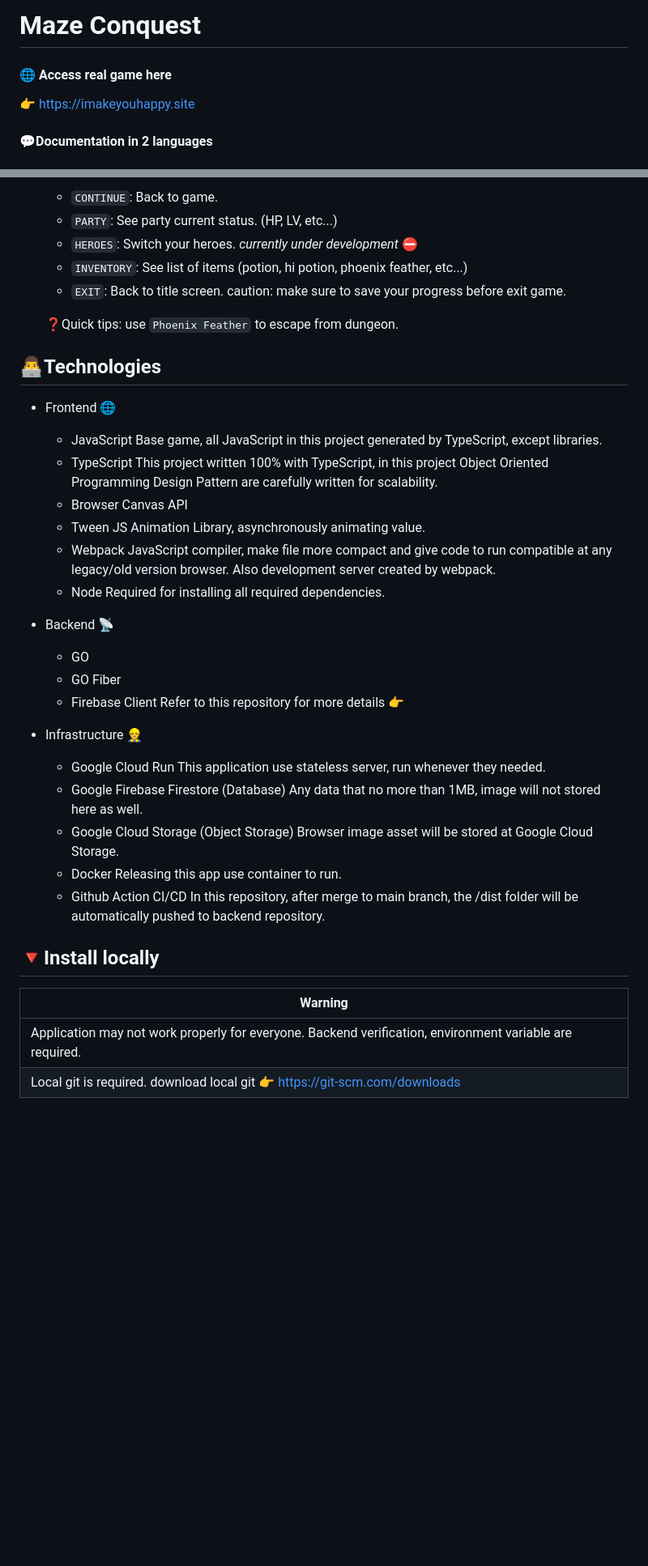
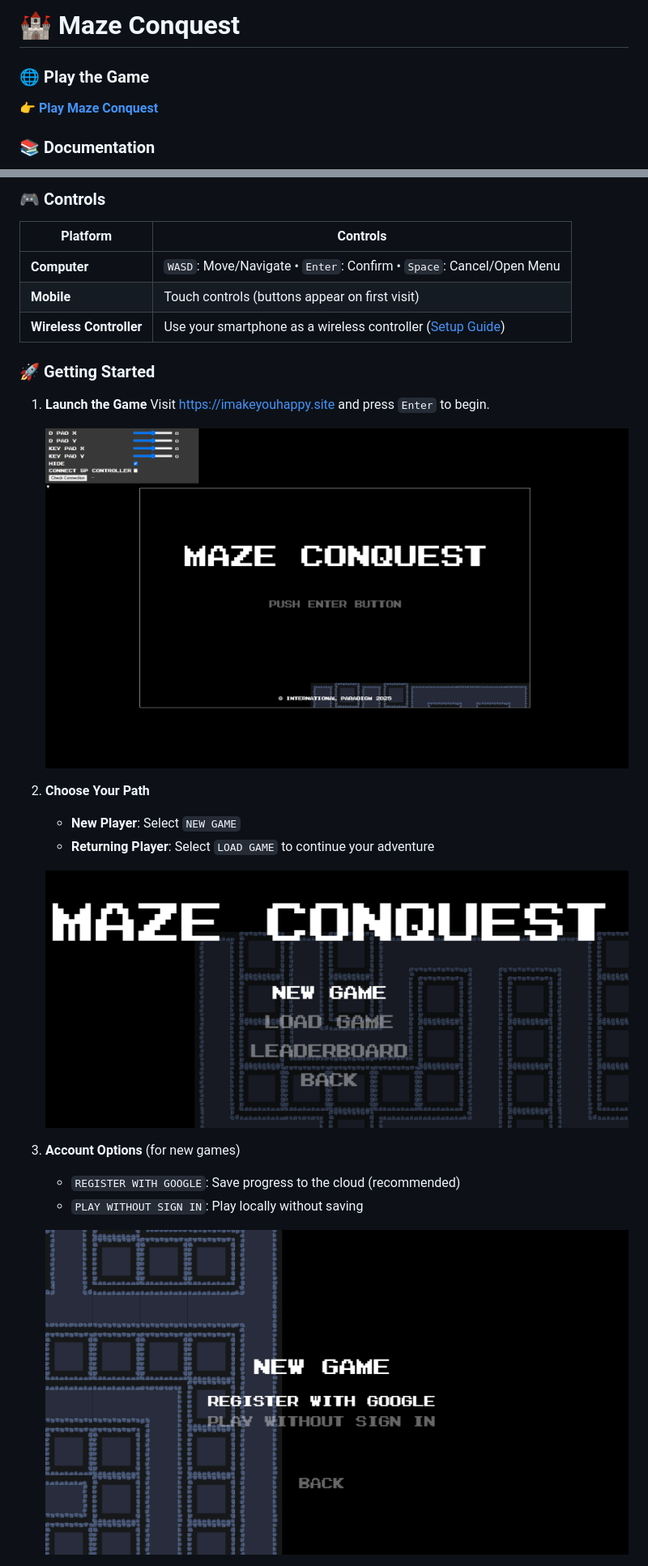
Before and after one commit to AaronFabian/maze-conquest, a Markdown page: README.md, 2 parts joined by grey strips. Shown at 81% size. Drawn GitHub-style; blank space fills up the shorter version.

Commit message:
Make english version prettier

```diff
--- a/README.md
+++ b/README.md
@@ -1,8 +1,8 @@
-# Maze Conquest
+# 🏰 Maze Conquest
 
-#### 🌐 Access real game here
+### 🌐 Play the Game
 
-👉 <a>https://imakeyouhappy.site</a>
+👉 **[Play Maze Conquest](https://imakeyouhappy.site)**
 
-#### 💬Documentation in 2 languages
+### 📚 Documentation
 
@@ -55,52 +33,30 @@ An RPG game, with infinite level of the deep. Player level up to gain power, and
 
-   - `CONTINUE`: Back to game.
-   - `PARTY`: See party current status. (HP, LV, etc...)
-   - `HEROES`: Switch your heroes. _currently under development_ ⛔
-   - `INVENTORY`: See list of items (potion, hi potion, phoenix feather, etc...)
-   - `EXIT`: Back to title screen. caution: make sure to save your progress before exit game.
+### 🎮 Controls
 
-   ❓Quick tips: use `Phoenix Feather` to escape from dungeon.
+| Platform                | Controls                                                                                                      |
+| ----------------------- | ------------------------------------------------------------------------------------------------------------- |
+| **Computer**            | `WASD`: Move/Navigate • `Enter`: Confirm • `Space`: Cancel/Open Menu                                          |
+| **Mobile**              | Touch controls (buttons appear on first visit)                                                                |
+| **Wireless Controller** | Use your smartphone as a wireless controller ([Setup Guide](https://github.com/AaronFabian/maze-conquest-sp)) |
 
-## 👨‍💻Technologies
+### 🚀 Getting Started
 
-- Frontend 🌐
+1. **Launch the Game**
+   Visit [https://imakeyouhappy.site](https://imakeyouhappy.site) and press `Enter` to begin.
 
-  - JavaScript
-    Base game, all JavaScript in this project generated by TypeScript, except libraries.
-  - TypeScript
-    This project written 100% with TypeScript, in this project Object Oriented Programming Design Pattern are carefully written for scalability.
-  - Browser Canvas API
-  - Tween JS
-    Animation Library, asynchronously animating value.
-  - Webpack
-    JavaScript compiler, make file more compact and give code to run compatible at any legacy/old version browser. Also development server created by webpack.
-  - Node
-    Required for installing all required dependencies.
+   ![Start Screen](./media/startscreen.png)
 
-- Backend 📡
+2. **Choose Your Path**
 
-  - GO
-  - GO Fiber
-  - Firebase Client
-    Refer to this repository for more details 👉 <a href=""></a>
+   - **New Player**: Select `NEW GAME`
+   - **Returning Player**: Select `LOAD GAME` to continue your adventure
 
-- Infrastructure 👷
+   ![Select Screen](./media/selectscreen.png)
 
-  - Google Cloud Run
-    This application use stateless server, run whenever they needed.
-  - Google Firebase Firestore (Database)
-    Any data that no more than 1MB, image will not stored here as well.
-  - Google Cloud Storage (Object Storage)
-    Browser image asset will be stored at Google Cloud Storage.
-  - Docker
-    Releasing this app use container to run.
-  - Github Action CI/CD
-    In this repository, after merge to main branch, the /dist folder will be automatically pushed to backend repository.
+3. **Account Options** (for new games)
 
-## 🔻<span id="en-install-locally">Install locally</span>
+   - `REGISTER WITH GOOGLE`: Save progress to the cloud (recommended)
+   - `PLAY WITHOUT SIGN IN`: Play locally without saving
 
-| Warning                                                                                                                |
-| ---------------------------------------------------------------------------------------------------------------------- |
-| Application may not work properly for everyone. Backend verification, environment variable are required.               |
-| Local git is required. download local git 👉 <a href="https://git-scm.com/downloads">https://git-scm.com/downloads</a> |
+   ![New Game Screen](./media/newgamescreen.png)
 
```
Also changed, not shown: other parts of README.md (+110 -57 lines).
